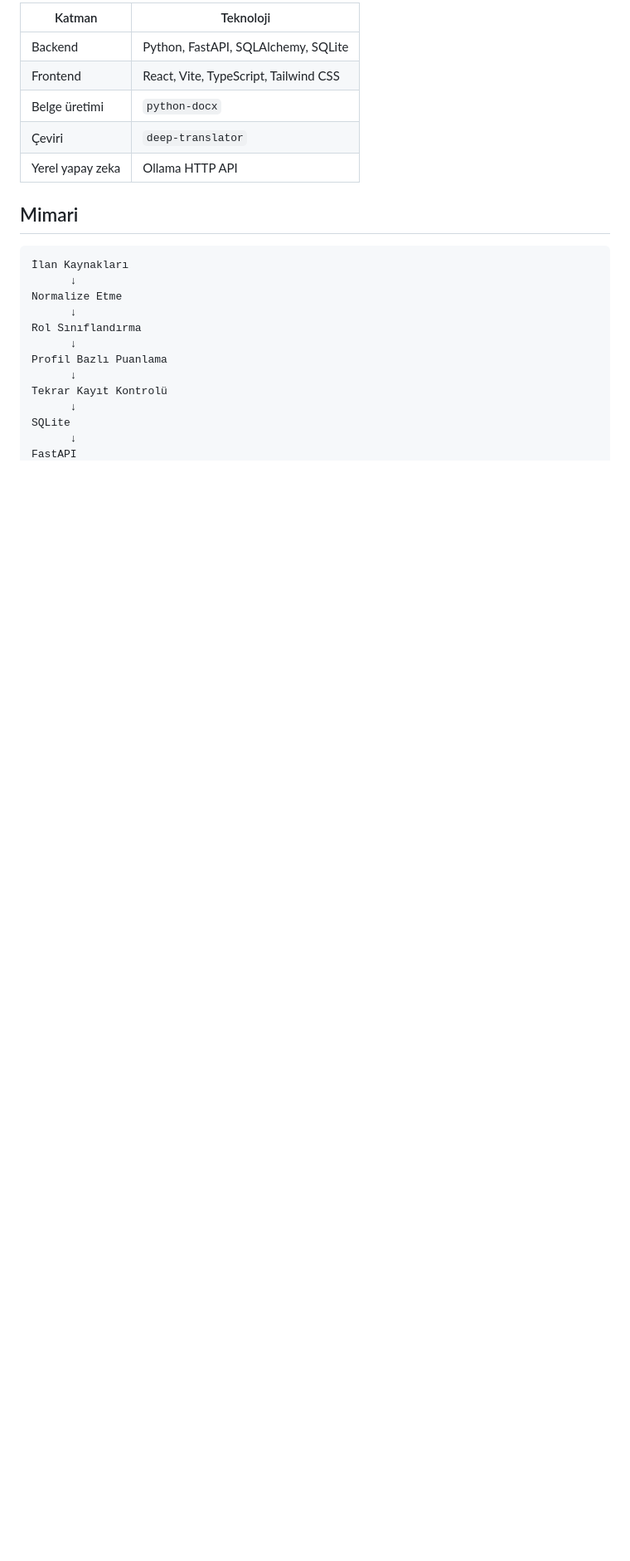
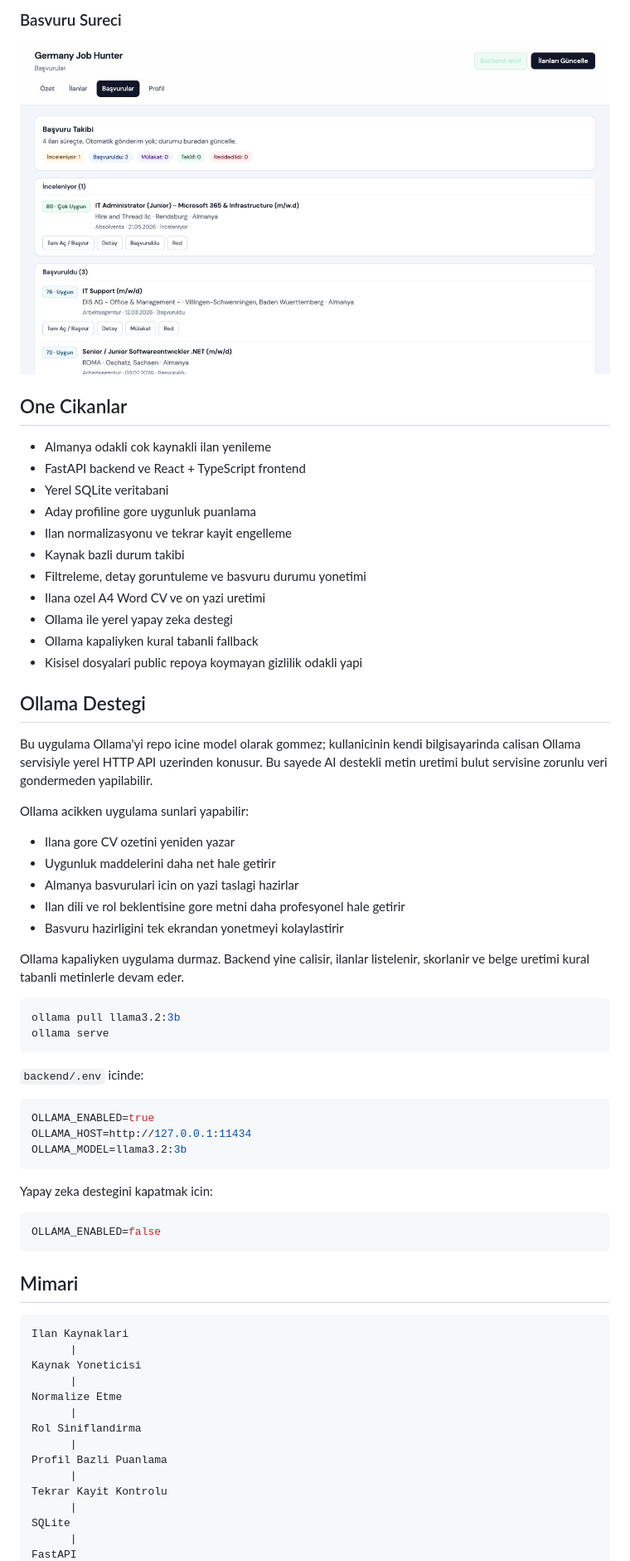
Before and after one commit to batuhankaratobak/almanya-is-bul, a Markdown page: README.md, the part around one of its changes. Shown at 83% size. GitHub-like rendering; pictures changed too: docs/screenshots/applications.png (added); blank space fills up the shorter version.

````diff
--- a/README.md
+++ b/README.md
@@ -31,25 +18,70 @@ Uygulama kişisel verileri GitHub’a koymadan çalışacak şekilde tasarlanmı
 
-| Katman | Teknoloji |
-|---|---|
-| Backend | Python, FastAPI, SQLAlchemy, SQLite |
-| Frontend | React, Vite, TypeScript, Tailwind CSS |
-| Belge üretimi | `python-docx` |
-| Çeviri | `deep-translator` |
-| Yerel yapay zeka | Ollama HTTP API |
+### Basvuru Sureci
+
+![Basvuru takip ekrani](docs/screenshots/applications.png)
+
+## One Cikanlar
+
+- Almanya odakli cok kaynakli ilan yenileme
+- FastAPI backend ve React + TypeScript frontend
+- Yerel SQLite veritabani
+- Aday profiline gore uygunluk puanlama
+- Ilan normalizasyonu ve tekrar kayit engelleme
+- Kaynak bazli durum takibi
+- Filtreleme, detay goruntuleme ve basvuru durumu yonetimi
+- Ilana ozel A4 Word CV ve on yazi uretimi
+- Ollama ile yerel yapay zeka destegi
+- Ollama kapaliyken kural tabanli fallback
+- Kisisel dosyalari public repoya koymayan gizlilik odakli yapi
+
+## Ollama Destegi
+
+Bu uygulama Ollama'yi repo icine model olarak gommez; kullanicinin kendi bilgisayarinda calisan Ollama servisiyle yerel HTTP API uzerinden konusur. Bu sayede AI destekli metin uretimi bulut servisine zorunlu veri gondermeden yapilabilir.
+
+Ollama acikken uygulama sunlari yapabilir:
+
+- Ilana gore CV ozetini yeniden yazar
+- Uygunluk maddelerini daha net hale getirir
+- Almanya basvurulari icin on yazi taslagi hazirlar
+- Ilan dili ve rol beklentisine gore metni daha profesyonel hale getirir
+- Basvuru hazirligini tek ekrandan yonetmeyi kolaylastirir
+
+Ollama kapaliyken uygulama durmaz. Backend yine calisir, ilanlar listelenir, skorlanir ve belge uretimi kural tabanli metinlerle devam eder.
+
+```bash
+ollama pull llama3.2:3b
+ollama serve
+```
+
+`backend/.env` icinde:
+
+```env
+OLLAMA_ENABLED=true
+OLLAMA_HOST=http://127.0.0.1:11434
+OLLAMA_MODEL=llama3.2:3b
+```
+
+Yapay zeka destegini kapatmak icin:
+
+```env
+OLLAMA_ENABLED=false
+```
 
 ## Mimari
 
 ```text
-İlan Kaynakları
-      ↓
+Ilan Kaynaklari
+      |
+Kaynak Yoneticisi
+      |
 Normalize Etme
-      ↓
-Rol Sınıflandırma
-      ↓
-Profil Bazlı Puanlama
-      ↓
-Tekrar Kayıt Kontrolü
-      ↓
+      |
+Rol Siniflandirma
+      |
+Profil Bazli Puanlama
+      |
+Tekrar Kayit Kontrolu
+      |
 SQLite
-      ↓
+      |
 FastAPI
````
Also changed, not shown: other parts of README.md (+63 -102 lines), docs/github-about.md (added, +49 -0 lines), docs/screenshots/jobs.png (added), docs/screenshots/overview.png (added).
